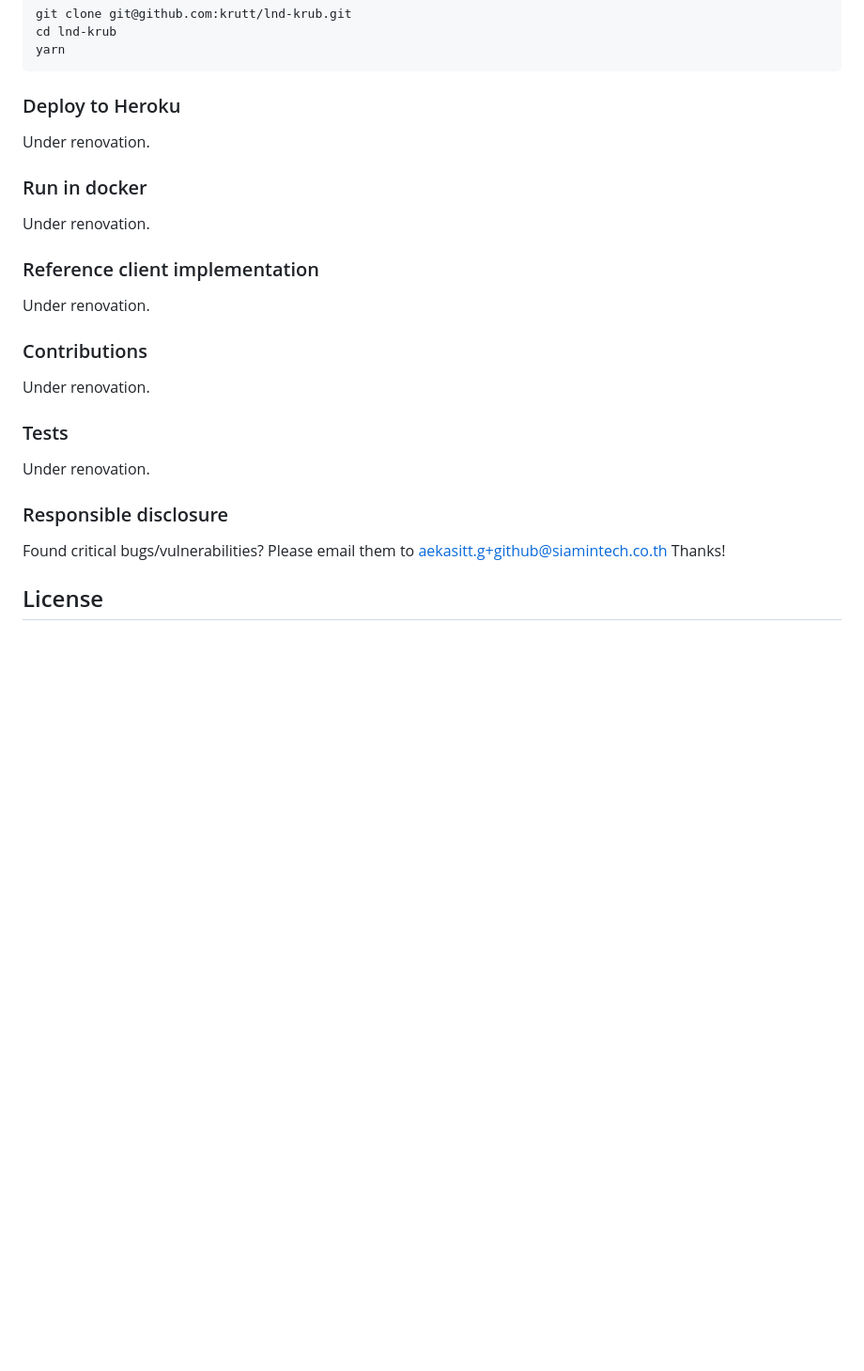
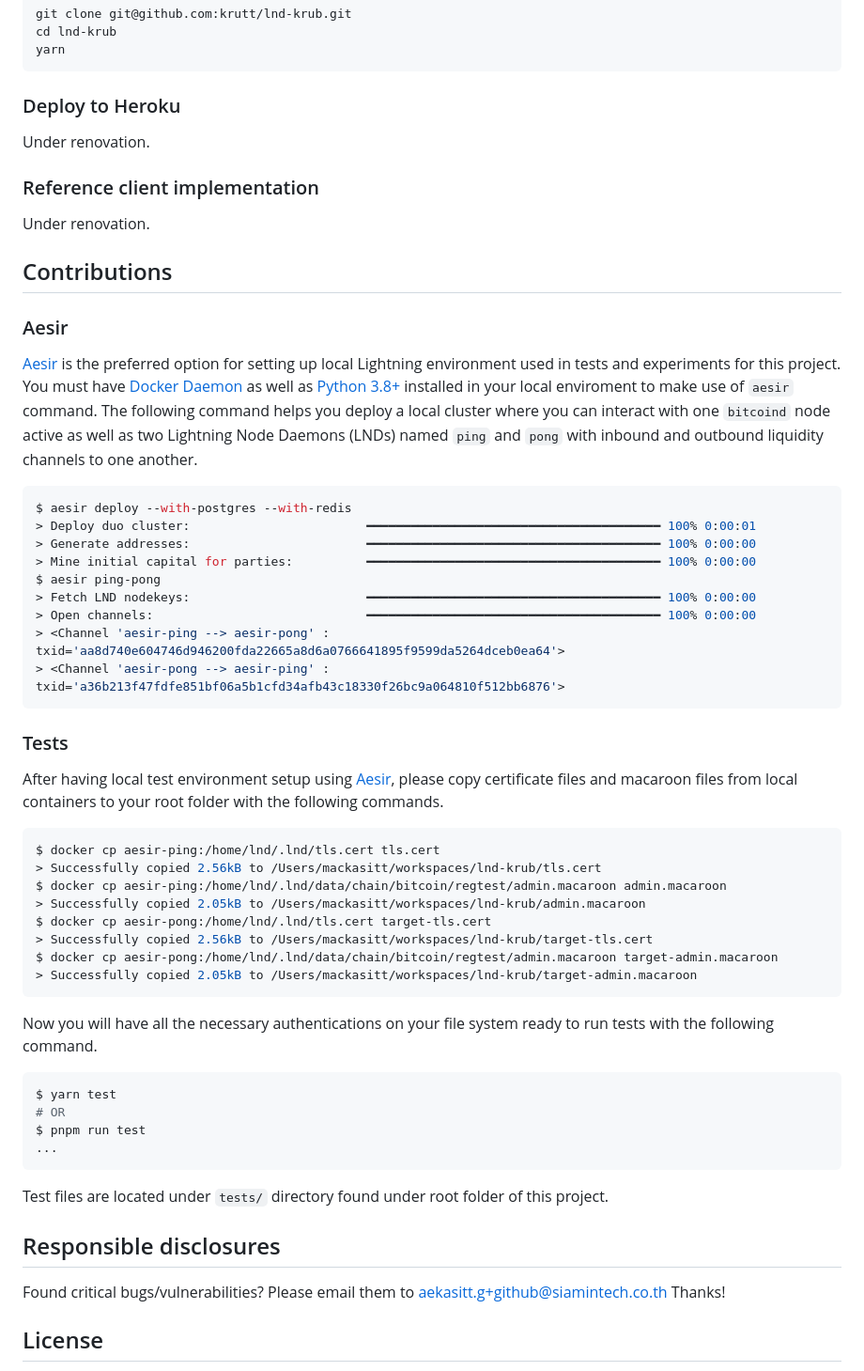
Before and after one commit to krutt/lnd-krub, a Markdown page: README.md, the part around the change. Shown at 94% size. Rendered like a GitHub page; blank space fills up the shorter version.

Commit message:
Detail contributions with aesir and test running

````diff
--- a/README.md
+++ b/README.md
@@ -57,23 +57,63 @@ yarn
 
 Under renovation.
 
-### Run in docker
-
-Under renovation.
-
 ### Reference client implementation
 
 Under renovation.
 
-### Contributions
+## Contributions
 
-Under renovation.
+### Aesir
+
+[Aesir](https://github.com/krutt/aesir) is the preferred option for setting up local Lightning
+environment used in tests and experiments for this project. You must have [Docker Daemon](https://docs.docker.com/get-docker/)
+as well as [Python 3.8+](https://www.python.org/downloads/) installed in your local enviroment to
+make use of `aesir` command. The following command helps you deploy a local cluster where you can
+interact with one `bitcoind` node active as well as two Lightning Node Daemons (LNDs) named `ping`
+and `pong` with inbound and outbound liquidity channels to one another.
+
+```sh
+$ aesir deploy --with-postgres --with-redis
+> Deploy duo cluster:                        ━━━━━━━━━━━━━━━━━━━━━━━━━━━━━━━━━━━━━━━━ 100% 0:00:01
+> Generate addresses:                        ━━━━━━━━━━━━━━━━━━━━━━━━━━━━━━━━━━━━━━━━ 100% 0:00:00
+> Mine initial capital for parties:          ━━━━━━━━━━━━━━━━━━━━━━━━━━━━━━━━━━━━━━━━ 100% 0:00:00
+$ aesir ping-pong
+> Fetch LND nodekeys:                        ━━━━━━━━━━━━━━━━━━━━━━━━━━━━━━━━━━━━━━━━ 100% 0:00:00
+> Open channels:                             ━━━━━━━━━━━━━━━━━━━━━━━━━━━━━━━━━━━━━━━━ 100% 0:00:00
+> <Channel 'aesir-ping --> aesir-pong' : txid='aa8d740e604746d946200fda22665a8d6a0766641895f9599da5264dceb0ea64'>
+> <Channel 'aesir-pong --> aesir-ping' : txid='a36b213f47fdfe851bf06a5b1cfd34afb43c18330f26bc9a064810f512bb6876'>
+```
 
 ### Tests
 
-Under renovation.
+After having local test environment setup using [Aesir](https://github.com/krutt/aesir), please copy
+certificate files and macaroon files from local containers to your root folder with the following
+commands.
 
-### Responsible disclosure
+```sh
+$ docker cp aesir-ping:/home/lnd/.lnd/tls.cert tls.cert
+> Successfully copied 2.56kB to /Users/mackasitt/workspaces/lnd-krub/tls.cert
+$ docker cp aesir-ping:/home/lnd/.lnd/data/chain/bitcoin/regtest/admin.macaroon admin.macaroon
+> Successfully copied 2.05kB to /Users/mackasitt/workspaces/lnd-krub/admin.macaroon
+$ docker cp aesir-pong:/home/lnd/.lnd/tls.cert target-tls.cert
+> Successfully copied 2.56kB to /Users/mackasitt/workspaces/lnd-krub/target-tls.cert
+$ docker cp aesir-pong:/home/lnd/.lnd/data/chain/bitcoin/regtest/admin.macaroon target-admin.macaroon
+> Successfully copied 2.05kB to /Users/mackasitt/workspaces/lnd-krub/target-admin.macaroon
+```
+
+Now you will have all the necessary authentications on your file system ready to run tests with the
+following command.
+
+```sh
+$ yarn test
+# OR
+$ pnpm run test
+...
+```
+
+Test files are located under `tests/` directory found under root folder of this project.
+
+## Responsible disclosures
 
 Found critical bugs/vulnerabilities? Please email them to aekasitt.g+github@siamintech.co.th Thanks!
 
````
